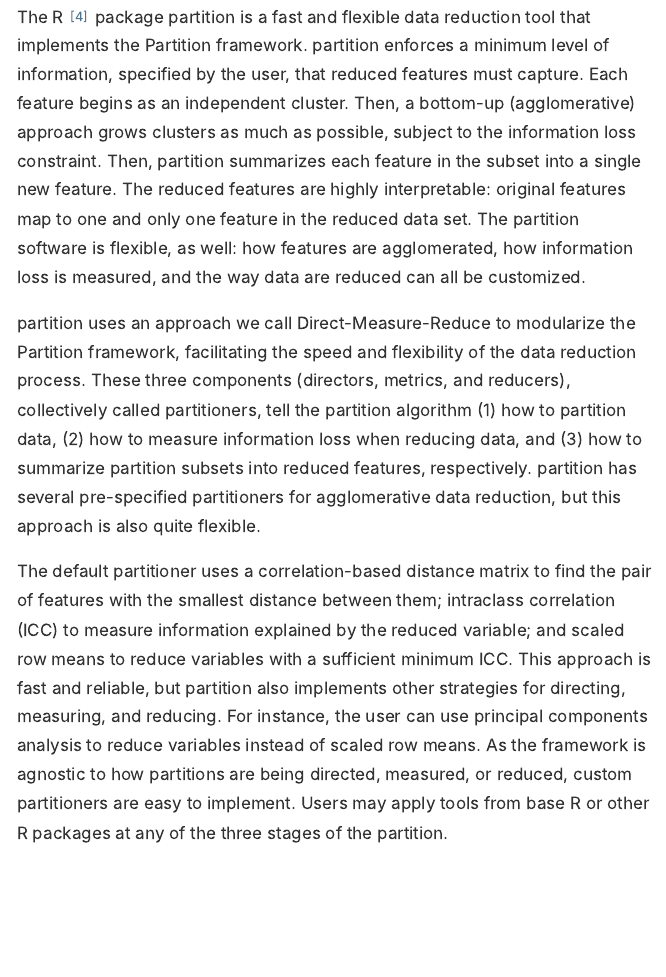
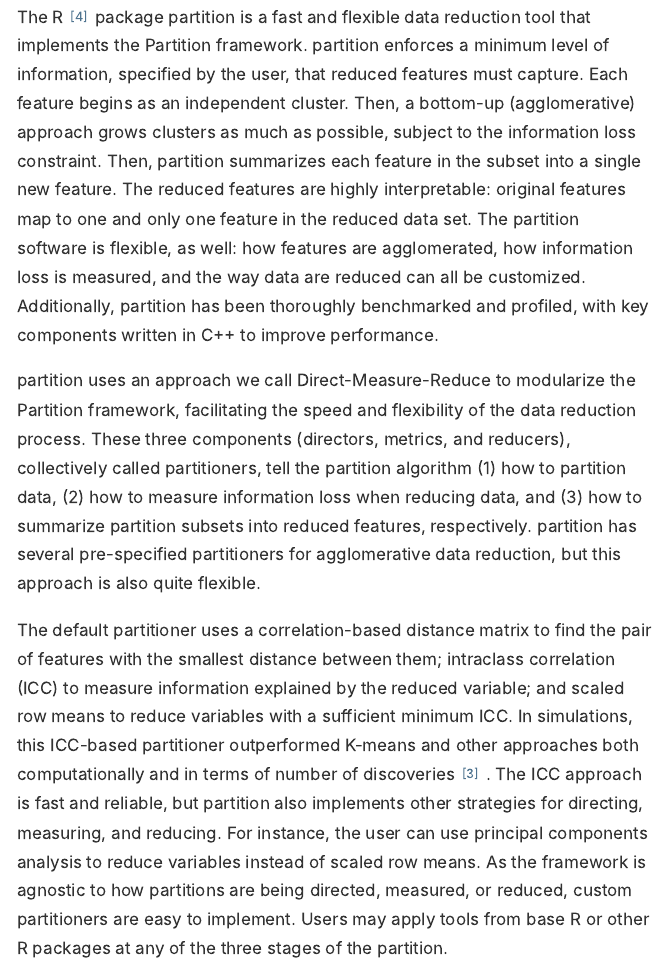
Before and after one commit to USCbiostats/partition, an R Markdown document (paper/paper.Rmd): the page in a window 1100 px wide, from 790 px down. The pictures show the output file paper/paper.html that the author committed with the source, opened offline.

Commit message:
add a couple sentences on performance to JOSS paper

```diff
--- a/paper/paper.Rmd
+++ b/paper/paper.Rmd
@@ -25,11 +25,11 @@
 
 Data are increasingly wider; in modern genomics, for example, high-resolution genetic data captures much more information than it did just a decade ago. While improved measurements contribute immensely to science, they also increase computational burden and complicate interpretability [@karczewski2018]. Data reduction techniques, such as principal components analysis and k-means clustering, are vital tools used to address these issues, particularly for noise and redundancy. However, these techniques may lead to problems in scalability, information loss, and interpretability [@malod-dogin-2018]. The Partition framework is an approach to data reduction that is flexible, scalable, and interpretable, developed to address information loss while maintaining speed[@Millstein2019].
 
-The R[@r-base] package partition is a fast and flexible data reduction tool that implements the Partition framework. partition enforces a minimum level of information, specified by the user, that reduced features must capture. Each feature begins as an independent cluster. Then, a bottom-up (agglomerative) approach grows clusters as much as possible, subject to the information loss constraint. Then, partition summarizes each feature in the subset into a single new feature. The reduced features are highly interpretable: original features map to one and only one feature in the reduced data set. The partition software is flexible, as well: how features are agglomerated, how information loss is measured, and the way data are reduced can all be customized.
+The R[@r-base] package partition is a fast and flexible data reduction tool that implements the Partition framework. partition enforces a minimum level of information, specified by the user, that reduced features must capture. Each feature begins as an independent cluster. Then, a bottom-up (agglomerative) approach grows clusters as much as possible, subject to the information loss constraint. Then, partition summarizes each feature in the subset into a single new feature. The reduced features are highly interpretable: original features map to one and only one feature in the reduced data set. The partition software is flexible, as well: how features are agglomerated, how information loss is measured, and the way data are reduced can all be customized. Additionally, partition has been thoroughly benchmarked and profiled, with key components written in C++ to improve performance.
 
 partition uses an approach we call Direct-Measure-Reduce to modularize the Partition framework, facilitating the speed and flexibility of the data reduction process. These three components (directors, metrics, and reducers), collectively called partitioners, tell the partition algorithm (1) how to partition data, (2) how to measure information loss when reducing data, and (3) how to summarize partition subsets into reduced features, respectively. partition has several pre-specified partitioners for agglomerative data reduction, but this approach is also quite flexible.
 
-The default partitioner uses a correlation-based distance matrix to find the pair of features with the smallest distance between them; intraclass correlation (ICC) to measure information explained by the reduced variable; and scaled row means to reduce variables with a sufficient minimum ICC. This approach is fast and reliable, but partition also implements other strategies for directing, measuring, and reducing. For instance, the user can use principal components analysis to reduce variables instead of scaled row means. As the framework is agnostic to how partitions are being directed, measured, or reduced, custom partitioners are easy to implement. Users may apply tools from base R or other R packages at any of the three stages of the partition.
+The default partitioner uses a correlation-based distance matrix to find the pair of features with the smallest distance between them; intraclass correlation (ICC) to measure information explained by the reduced variable; and scaled row means to reduce variables with a sufficient minimum ICC. In simulations, this ICC-based partitioner outperformed K-means and other approaches both computationally and in terms of number of discoveries [@Millstein2019]. The ICC approach is fast and reliable, but partition also implements other strategies for directing, measuring, and reducing. For instance, the user can use principal components analysis to reduce variables instead of scaled row means. As the framework is agnostic to how partitions are being directed, measured, or reduced, custom partitioners are easy to implement. Users may apply tools from base R or other R packages at any of the three stages of the partition.
 
 While many tools exist in R for data reduction, including many functions in base R, partition offers a fast and flexible tool that addresses the need for interpretability and information retention in reduced variables. To our knowledge, it is the first package of its kind. Wide data, such as high-resolution genetic data, can be quickly reduced without sacrificing information. Additionally, as each feature of the data maps to a single cluster, it is easier to make inferences from the reduced data set. The flexibility of partition makes it adaptable to the needs of many data reduction strategies.
 
```
Also changed, not shown: paper/paper.html, paper/paper.md.
